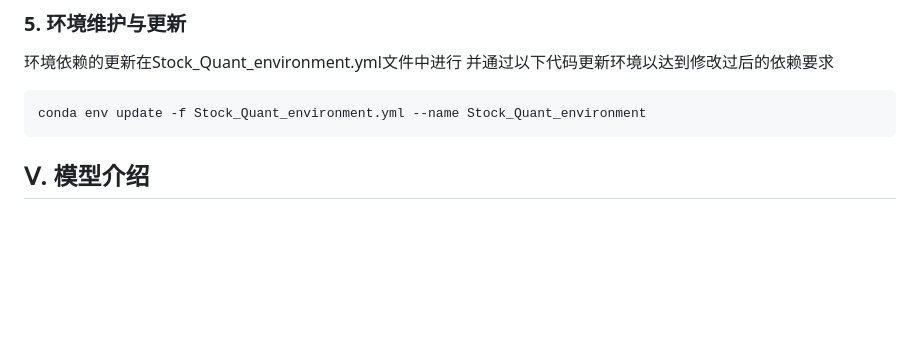
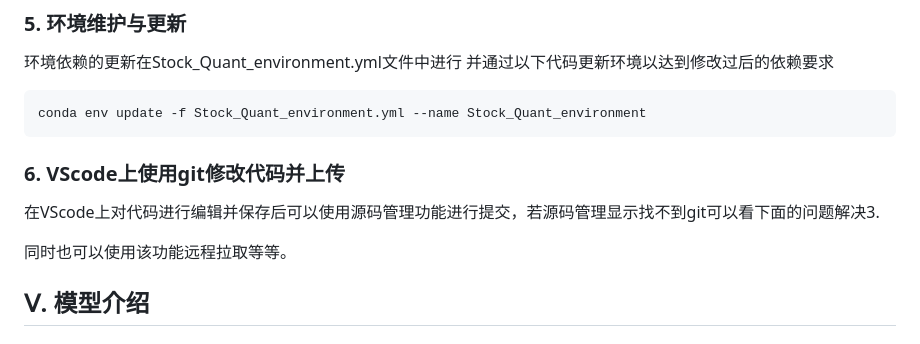
Before and after one commit to Ziyu-Xuuuu/quant-archive, a Markdown page: README.md, the part around the change. Drawn GitHub-style; blank space fills up the shorter version.

Commit message:
代码修改

````diff
--- a/README.md
+++ b/README.md
@@ -90,7 +90,11 @@ cd Stock_Quant
 ```
 conda env update -f Stock_Quant_environment.yml --name Stock_Quant_environment
 ```
+### 6. VScode上使用git修改代码并上传
 
+在VScode上对代码进行编辑并保存后可以使用源码管理功能进行提交，若源码管理显示找不到git可以看下面的问题解决3.
+
+同时也可以使用该功能远程拉取等等。
 
 ## Ⅴ. 模型介绍
 
````
